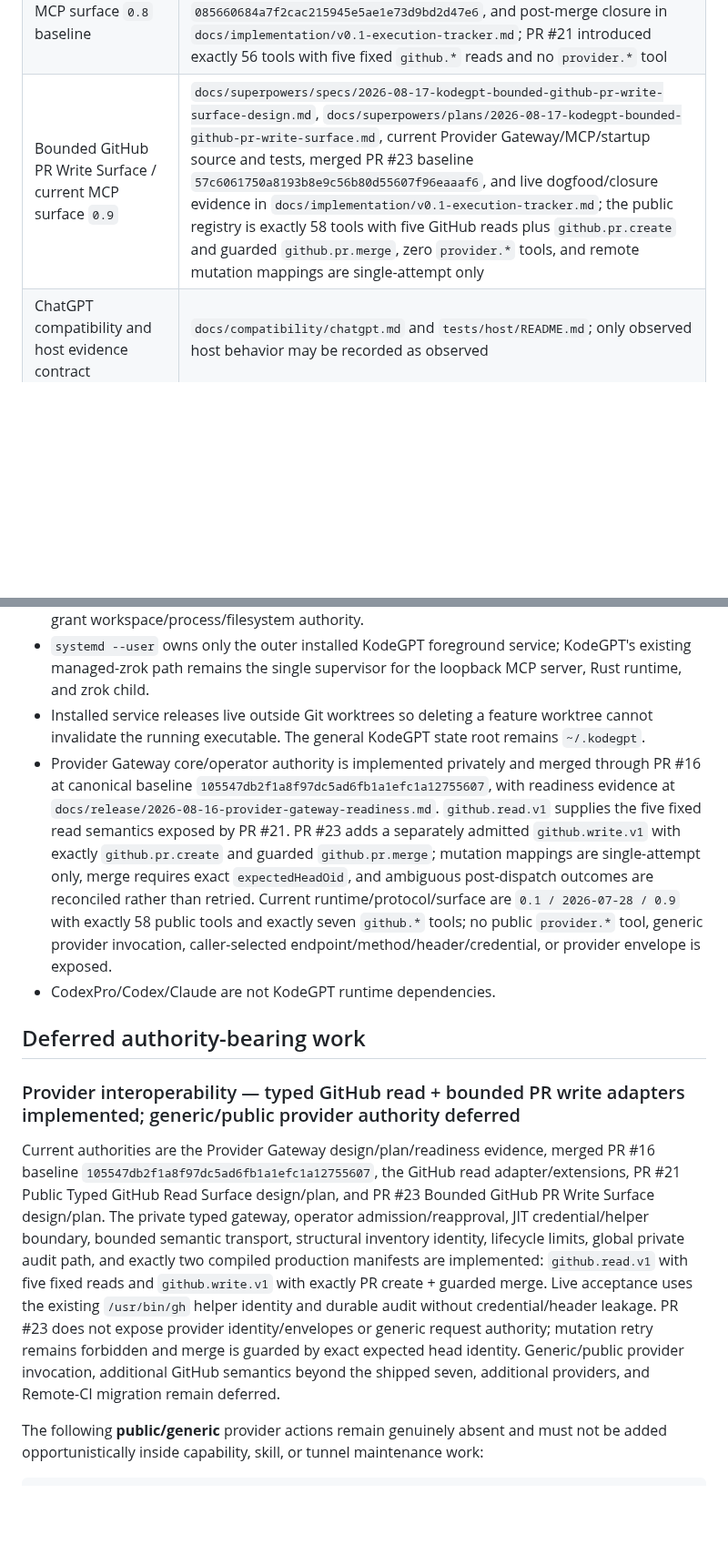
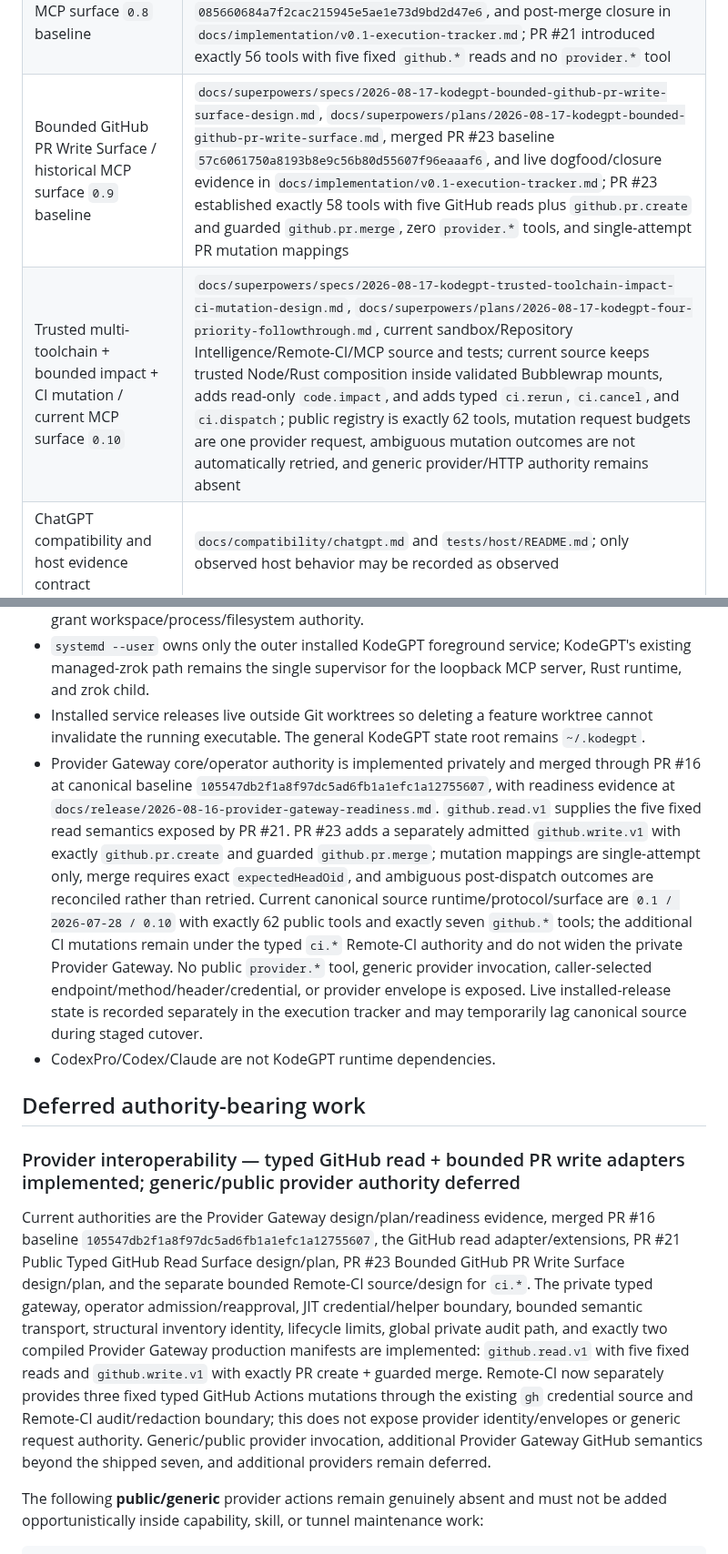
Before and after one commit to 2ndworld/kodeGPT, a Markdown page: docs/architecture/README.md, 2 parts joined by grey strips. Shown at 91% size. GitHub-like rendering; blank space fills up the shorter version.

Commit message:
docs: define four-priority followthrough

```diff
--- a/docs/architecture/README.md
+++ b/docs/architecture/README.md
@@ -18,7 +18,8 @@ This index points to the current repository authorities for KodeGPT v0.1. It doe
 | Bounded Remote-CI Intelligence / historical surface `0.7` baseline | `docs/superpowers/specs/2026-08-16-kodegpt-bounded-remote-ci-intelligence-design.md`, `docs/superpowers/plans/2026-08-16-kodegpt-bounded-remote-ci-intelligence.md`, `docs/release/2026-08-16-bounded-remote-ci-readiness.md`, current `ci.*` source/tests, and merged PR #15 baseline `f6113b3eef12ab6f3d6b8b7b7952aa18d3f4bae1`; PR #15 introduced surface `0.7`, while the current aggregate MCP surface is tracked separately below |
 | Provider Gateway private core/operator authority | `docs/superpowers/specs/2026-08-16-kodegpt-provider-gateway-design.md`, `docs/superpowers/plans/2026-08-16-kodegpt-provider-gateway.md`, `docs/release/2026-08-16-provider-gateway-readiness.md`, current `packages/capabilities/src/provider-gateway` + local provider CLI source/tests, merged PR #16 baseline `105547db2f1a8f97dc5ad6fb1a1efc1a12755607`, merged GitHub read adapter/extensions, and merged PR #23 bounded write surface; production adapter inventory contains exactly `github.read.v1` with five read semantics plus `github.write.v1` with exactly `github.pr.create` and guarded `github.pr.merge`, while generic provider authority remains private |
 | Public Typed GitHub Read Surface / historical MCP surface `0.8` baseline | `docs/superpowers/specs/2026-08-17-kodegpt-public-typed-github-read-surface-design.md`, `docs/superpowers/plans/2026-08-17-kodegpt-public-typed-github-read-surface.md`, current MCP/provider adapter source and tests, merged PR #21 baseline `085660684a7f2cac215945e5ae1e73d9bd2d47e6`, and post-merge closure in `docs/implementation/v0.1-execution-tracker.md`; PR #21 introduced exactly 56 tools with five fixed `github.*` reads and no `provider.*` tool |
-| Bounded GitHub PR Write Surface / current MCP surface `0.9` | `docs/superpowers/specs/2026-08-17-kodegpt-bounded-github-pr-write-surface-design.md`, `docs/superpowers/plans/2026-08-17-kodegpt-bounded-github-pr-write-surface.md`, current Provider Gateway/MCP/startup source and tests, merged PR #23 baseline `57c6061750a8193b8e9c56b80d55607f96eaaaf6`, and live dogfood/closure evidence in `docs/implementation/v0.1-execution-tracker.md`; the public registry is exactly 58 tools with five GitHub reads plus `github.pr.create` and guarded `github.pr.merge`, zero `provider.*` tools, and remote mutation mappings are single-attempt only |
+| Bounded GitHub PR Write Surface / historical MCP surface `0.9` baseline | `docs/superpowers/specs/2026-08-17-kodegpt-bounded-github-pr-write-surface-design.md`, `docs/superpowers/plans/2026-08-17-kodegpt-bounded-github-pr-write-surface.md`, merged PR #23 baseline `57c6061750a8193b8e9c56b80d55607f96eaaaf6`, and live dogfood/closure evidence in `docs/implementation/v0.1-execution-tracker.md`; PR #23 established exactly 58 tools with five GitHub reads plus `github.pr.create` and guarded `github.pr.merge`, zero `provider.*` tools, and single-attempt PR mutation mappings |
+| Trusted multi-toolchain + bounded impact + CI mutation / current MCP surface `0.10` | `docs/superpowers/specs/2026-08-17-kodegpt-trusted-toolchain-impact-ci-mutation-design.md`, `docs/superpowers/plans/2026-08-17-kodegpt-four-priority-followthrough.md`, current sandbox/Repository Intelligence/Remote-CI/MCP source and tests; current source keeps trusted Node/Rust composition inside validated Bubblewrap mounts, adds read-only `code.impact`, and adds typed `ci.rerun`, `ci.cancel`, and `ci.dispatch`; public registry is exactly 62 tools, mutation request budgets are one provider request, ambiguous mutation outcomes are not automatically retried, and generic provider/HTTP authority remains absent |
 | ChatGPT compatibility and host evidence contract | `docs/compatibility/chatgpt.md` and `tests/host/README.md`; only observed host behavior may be recorded as observed |
 | Security/runtime invariants | Rust runtime/workspace authority, security tests, protocol tests, isolation tests, and the execution tracker; source/tests take precedence over stale historical prose |
 
@@ -31,14 +32,14 @@ This index points to the current repository authorities for KodeGPT v0.1. It doe
 - Local service lifecycle is operator-only CLI authority. It is not an MCP capability and does not grant workspace/process/filesystem authority.
 - `systemd --user` owns only the outer installed KodeGPT foreground service; KodeGPT's existing managed-zrok path remains the single supervisor for the loopback MCP server, Rust runtime, and zrok child.
 - Installed service releases live outside Git worktrees so deleting a feature worktree cannot invalidate the running executable. The general KodeGPT state root remains `~/.kodegpt`.
-- Provider Gateway core/operator authority is implemented privately and merged through PR #16 at canonical baseline `105547db2f1a8f97dc5ad6fb1a1efc1a12755607`, with readiness evidence at `docs/release/2026-08-16-provider-gateway-readiness.md`. `github.read.v1` supplies the five fixed read semantics exposed by PR #21. PR #23 adds a separately admitted `github.write.v1` with exactly `github.pr.create` and guarded `github.pr.merge`; mutation mappings are single-attempt only, merge requires exact `expectedHeadOid`, and ambiguous post-dispatch outcomes are reconciled rather than retried. Current runtime/protocol/surface are `0.1 / 2026-07-28 / 0.9` with exactly 58 public tools and exactly seven `github.*` tools; no public `provider.*` tool, generic provider invocation, caller-selected endpoint/method/header/credential, or provider envelope is exposed.
+- Provider Gateway core/operator authority is implemented privately and merged through PR #16 at canonical baseline `105547db2f1a8f97dc5ad6fb1a1efc1a12755607`, with readiness evidence at `docs/release/2026-08-16-provider-gateway-readiness.md`. `github.read.v1` supplies the five fixed read semantics exposed by PR #21. PR #23 adds a separately admitted `github.write.v1` with exactly `github.pr.create` and guarded `github.pr.merge`; mutation mappings are single-attempt only, merge requires exact `expectedHeadOid`, and ambiguous post-dispatch outcomes are reconciled rather than retried. Current canonical source runtime/protocol/surface are `0.1 / 2026-07-28 / 0.10` with exactly 62 public tools and exactly seven `github.*` tools; the additional CI mutations remain under the typed `ci.*` Remote-CI authority and do not widen the private Provider Gateway. No public `provider.*` tool, generic provider invocation, caller-selected endpoint/method/header/credential, or provider envelope is exposed. Live installed-release state is recorded separately in the execution tracker and may temporarily lag canonical source during staged cutover.
 - CodexPro/Codex/Claude are not KodeGPT runtime dependencies.
 
 ## Deferred authority-bearing work
 
 ### Provider interoperability — typed GitHub read + bounded PR write adapters implemented; generic/public provider authority deferred
 
-Current authorities are the Provider Gateway design/plan/readiness evidence, merged PR #16 baseline `105547db2f1a8f97dc5ad6fb1a1efc1a12755607`, the GitHub read adapter/extensions, PR #21 Public Typed GitHub Read Surface design/plan, and PR #23 Bounded GitHub PR Write Surface design/plan. The private typed gateway, operator admission/reapproval, JIT credential/helper boundary, bounded semantic transport, structural inventory identity, lifecycle limits, global private audit path, and exactly two compiled production manifests are implemented: `github.read.v1` with five fixed reads and `github.write.v1` with exactly PR create + guarded merge. Live acceptance uses the existing `/usr/bin/gh` helper identity and durable audit without credential/header leakage. PR #23 does not expose provider identity/envelopes or generic request authority; mutation retry remains forbidden and merge is guarded by exact expected head identity. Generic/public provider invocation, additional GitHub semantics beyond the shipped seven, additional providers, and Remote-CI migration remain deferred.
+Current authorities are the Provider Gateway design/plan/readiness evidence, merged PR #16 baseline `105547db2f1a8f97dc5ad6fb1a1efc1a12755607`, the GitHub read adapter/extensions, PR #21 Public Typed GitHub Read Surface design/plan, PR #23 Bounded GitHub PR Write Surface design/plan, and the separate bounded Remote-CI source/design for `ci.*`. The private typed gateway, operator admission/reapproval, JIT credential/helper boundary, bounded semantic transport, structural inventory identity, lifecycle limits, global private audit path, and exactly two compiled Provider Gateway production manifests are implemented: `github.read.v1` with five fixed reads and `github.write.v1` with exactly PR create + guarded merge. Remote-CI now separately provides three fixed typed GitHub Actions mutations through the existing `gh` credential source and Remote-CI audit/redaction boundary; this does not expose provider identity/envelopes or generic request authority. Generic/public provider invocation, additional Provider Gateway GitHub semantics beyond the shipped seven, and additional providers remain deferred.
 
 The following **public/generic** provider actions remain genuinely absent and must not be added opportunistically inside capability, skill, or tunnel maintenance work:
 
```
Also changed, not shown: other parts of docs/architecture/README.md (+1 -1 lines), 2 other files.
